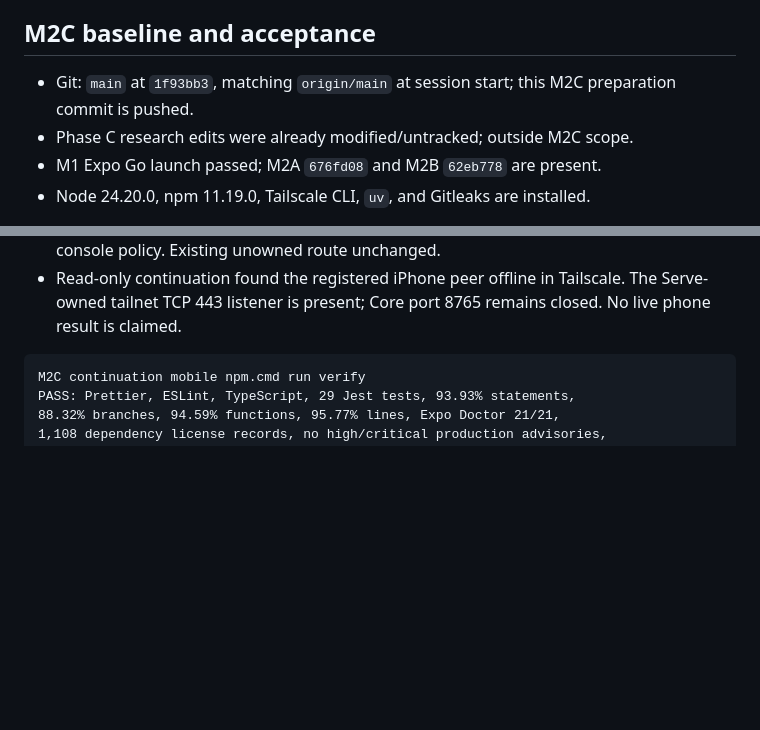
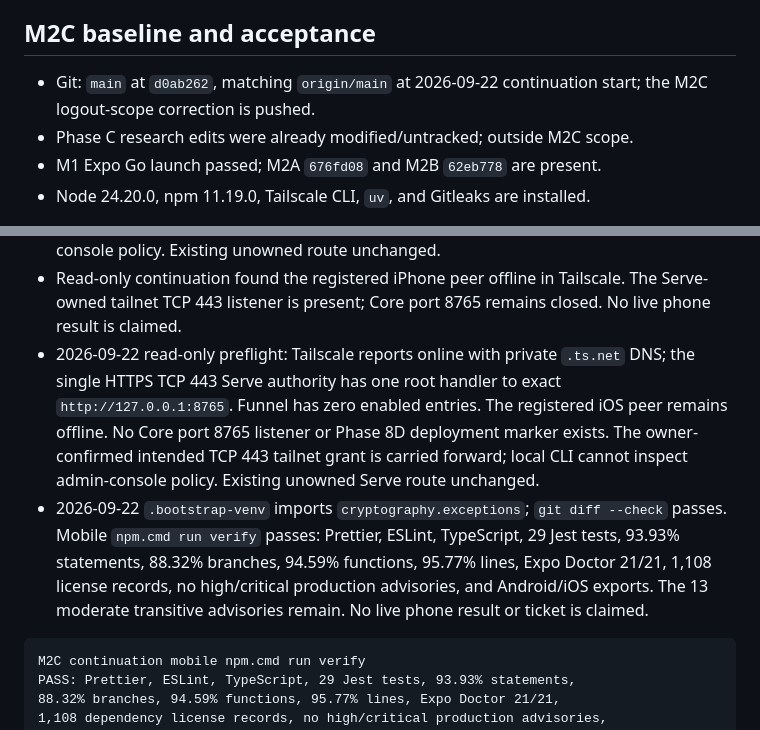
Before and after one commit to DanCreates1/JARVIS, a Markdown page: docs/phase-reports/MOBILE_M2_PROGRESS.md, 2 parts joined by grey strips. Rendered like a GitHub page; blank space fills up the shorter version.

Commit message:
docs(mobile): record M2C continuation preflight

````diff
--- a/docs/phase-reports/MOBILE_M2_PROGRESS.md
+++ b/docs/phase-reports/MOBILE_M2_PROGRESS.md
@@ -14,7 +14,7 @@ Phase C work untouched.
 
 ## M2C baseline and acceptance
 
-- Git: `main` at `1f93bb3`, matching `origin/main` at session start; this M2C preparation commit is pushed.
+- Git: `main` at `d0ab262`, matching `origin/main` at 2026-09-22 continuation start; the M2C logout-scope correction is pushed.
 - Phase C research edits were already modified/untracked; outside M2C scope.
 - M1 Expo Go launch passed; M2A `676fd08` and M2B `62eb778` are present.
 - Node 24.20.0, npm 11.19.0, Tailscale CLI, `uv`, and Gitleaks are installed.
@@ -55,6 +55,16 @@ development-build approval.
   inspect the admin-console policy. Existing unowned route unchanged.
 - Read-only continuation found the registered iPhone peer offline in Tailscale. The Serve-owned
   tailnet TCP 443 listener is present; Core port 8765 remains closed. No live phone result is claimed.
+- 2026-09-22 read-only preflight: Tailscale reports online with private `.ts.net` DNS; the single
+  HTTPS TCP 443 Serve authority has one root handler to exact `http://127.0.0.1:8765`. Funnel has
+  zero enabled entries. The registered iOS peer remains offline. No Core port 8765 listener or
+  Phase 8D deployment marker exists. The owner-confirmed intended TCP 443 tailnet grant is carried
+  forward; local CLI cannot inspect admin-console policy. Existing unowned Serve route unchanged.
+- 2026-09-22 `.bootstrap-venv` imports `cryptography.exceptions`; `git diff --check` passes.
+  Mobile `npm.cmd run verify` passes: Prettier, ESLint, TypeScript, 29 Jest tests, 93.93% statements,
+  88.32% branches, 94.59% functions, 95.77% lines, Expo Doctor 21/21, 1,108 license records,
+  no high/critical production advisories, and Android/iOS exports. The 13 moderate transitive
+  advisories remain. No live phone result or ticket is claimed.
 
 ```text
 M2C continuation mobile npm.cmd run verify
````
Also changed, not shown: other parts of docs/phase-reports/MOBILE_M2_PROGRESS.md (+1 -1 lines).
